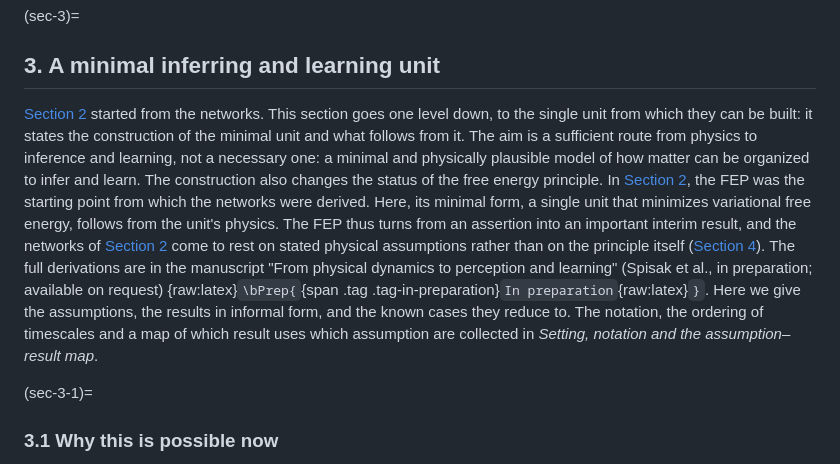
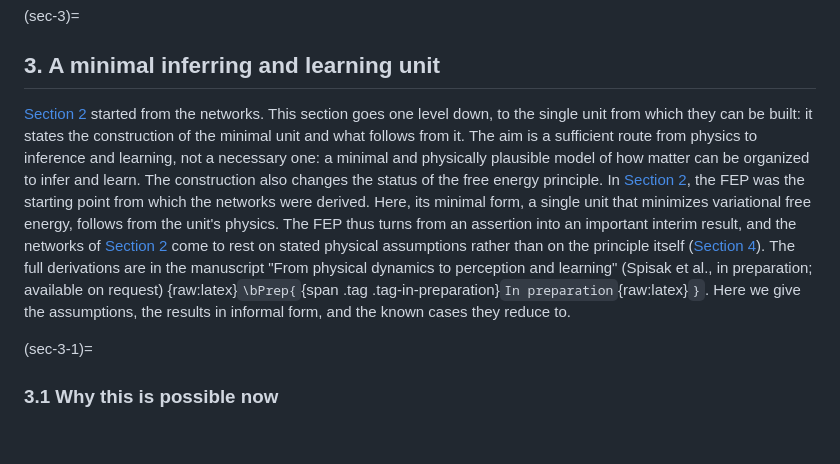
Before and after one commit to pni-lab/eann-whitepaper, a Markdown page: whitepaper.md, the part around the change. GitHub-like rendering; blank space fills up the shorter version.

Commit message:
polished

```diff
--- a/whitepaper.md
+++ b/whitepaper.md
@@ -177,7 +177,7 @@ The programme does not start from zero. Two peer-reviewed papers form its publis
 (sec-3)=
 ## 3. A minimal inferring and learning unit
 
-[Section 2](#sec-2) started from the networks. This section goes one level down, to the single unit from which they can be built: it states the construction of the minimal unit and what follows from it. The aim is a sufficient route from physics to inference and learning, not a necessary one: a minimal and physically plausible model of how matter can be organized to infer and learn. The construction also changes the status of the free energy principle. In [Section 2](#sec-2), the FEP was the starting point from which the networks were derived. Here, its minimal form, a single unit that minimizes variational free energy, follows from the unit's physics. The FEP thus turns from an assertion into an important interim result, and the networks of [Section 2](#sec-2) come to rest on stated physical assumptions rather than on the principle itself ([Section 4](#sec-4)). The full derivations are in the manuscript "From physical dynamics to perception and learning" (Spisak et al., in preparation; available on request) {raw:latex}`\bPrep{`{span .tag .tag-in-preparation}`In preparation`{raw:latex}`}`. Here we give the assumptions, the results in informal form, and the known cases they reduce to. The notation, the ordering of timescales and a map of which result uses which assumption are collected in *Setting, notation and the assumption–result map*.
+[Section 2](#sec-2) started from the networks. This section goes one level down, to the single unit from which they can be built: it states the construction of the minimal unit and what follows from it. The aim is a sufficient route from physics to inference and learning, not a necessary one: a minimal and physically plausible model of how matter can be organized to infer and learn. The construction also changes the status of the free energy principle. In [Section 2](#sec-2), the FEP was the starting point from which the networks were derived. Here, its minimal form, a single unit that minimizes variational free energy, follows from the unit's physics. The FEP thus turns from an assertion into an important interim result, and the networks of [Section 2](#sec-2) come to rest on stated physical assumptions rather than on the principle itself ([Section 4](#sec-4)). The full derivations are in the manuscript "From physical dynamics to perception and learning" (Spisak et al., in preparation; available on request) {raw:latex}`\bPrep{`{span .tag .tag-in-preparation}`In preparation`{raw:latex}`}`. Here we give the assumptions, the results in informal form, and the known cases they reduce to.
 
 (sec-3-1)=
 ### 3.1 Why this is possible now
```
